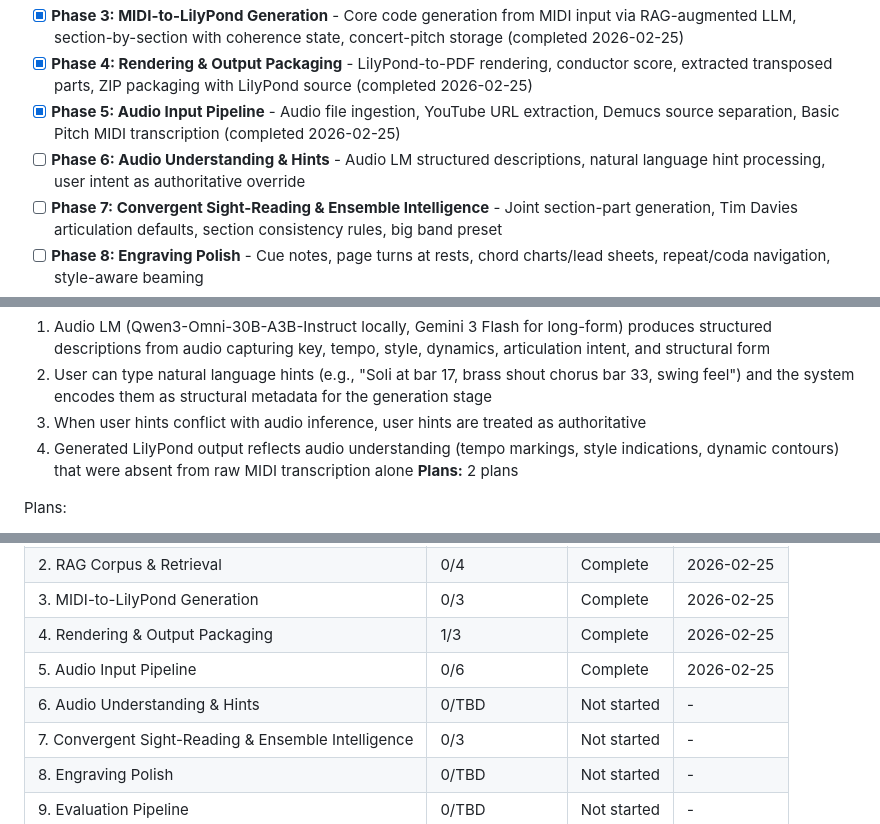
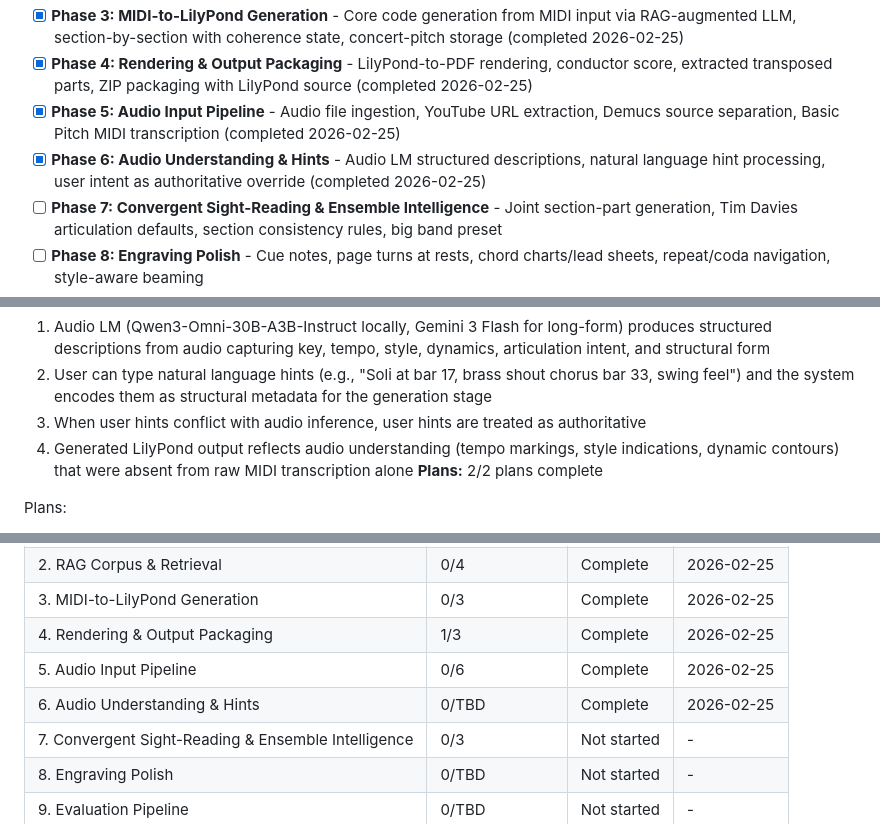
Before and after one commit to mbarnson/engrave, a Markdown page: .planning/ROADMAP.md, 3 parts joined by grey strips. Drawn GitHub-style.

Commit message:
docs(phase-06): complete phase execution

```diff
--- a/.planning/ROADMAP.md
+++ b/.planning/ROADMAP.md
@@ -17,7 +17,7 @@ Decimal phases appear between their surrounding integers in numeric order.
 - [x] **Phase 3: MIDI-to-LilyPond Generation** - Core code generation from MIDI input via RAG-augmented LLM, section-by-section with coherence state, concert-pitch storage (completed 2026-02-25)
 - [x] **Phase 4: Rendering & Output Packaging** - LilyPond-to-PDF rendering, conductor score, extracted transposed parts, ZIP packaging with LilyPond source (completed 2026-02-25)
 - [x] **Phase 5: Audio Input Pipeline** - Audio file ingestion, YouTube URL extraction, Demucs source separation, Basic Pitch MIDI transcription (completed 2026-02-25)
-- [ ] **Phase 6: Audio Understanding & Hints** - Audio LM structured descriptions, natural language hint processing, user intent as authoritative override
+- [x] **Phase 6: Audio Understanding & Hints** - Audio LM structured descriptions, natural language hint processing, user intent as authoritative override (completed 2026-02-25)
 - [ ] **Phase 7: Convergent Sight-Reading & Ensemble Intelligence** - Joint section-part generation, Tim Davies articulation defaults, section consistency rules, big band preset
 - [ ] **Phase 8: Engraving Polish** - Cue notes, page turns at rests, chord charts/lead sheets, repeat/coda navigation, style-aware beaming
 - [ ] **Phase 9: Evaluation Pipeline** - Automated structural diff, audio envelope comparison, visual PDF comparison, end-to-end quality reports
@@ -141,7 +141,7 @@ Plans:
   2. User can type natural language hints (e.g., "Soli at bar 17, brass shout chorus bar 33, swing feel") and the system encodes them as structural metadata for the generation stage
   3. When user hints conflict with audio inference, user hints are treated as authoritative
   4. Generated LilyPond output reflects audio understanding (tempo markings, style indications, dynamic contours) that were absent from raw MIDI transcription alone
-**Plans:** 2 plans
+**Plans:** 2/2 plans complete
 
 Plans:
 - [ ] 06-01-PLAN.md -- AudioDescription schema, Describer protocol (Gemini 3 Flash), NL templates, DescriberConfig
@@ -228,7 +228,7 @@ Phases execute in numeric order: 1 -> 2 -> 3 -> 4 -> 5 -> 6 -> 7 -> 8 -> 9 -> 10
 | 3. MIDI-to-LilyPond Generation | 0/3 | Complete    | 2026-02-25 |
 | 4. Rendering & Output Packaging | 1/3 | Complete    | 2026-02-25 |
 | 5. Audio Input Pipeline | 0/6 | Complete    | 2026-02-25 |
-| 6. Audio Understanding & Hints | 0/TBD | Not started | - |
+| 6. Audio Understanding & Hints | 0/TBD | Complete    | 2026-02-25 |
 | 7. Convergent Sight-Reading & Ensemble Intelligence | 0/3 | Not started | - |
 | 8. Engraving Polish | 0/TBD | Not started | - |
 | 9. Evaluation Pipeline | 0/TBD | Not started | - |
```
Also changed, not shown: 1 other file.
